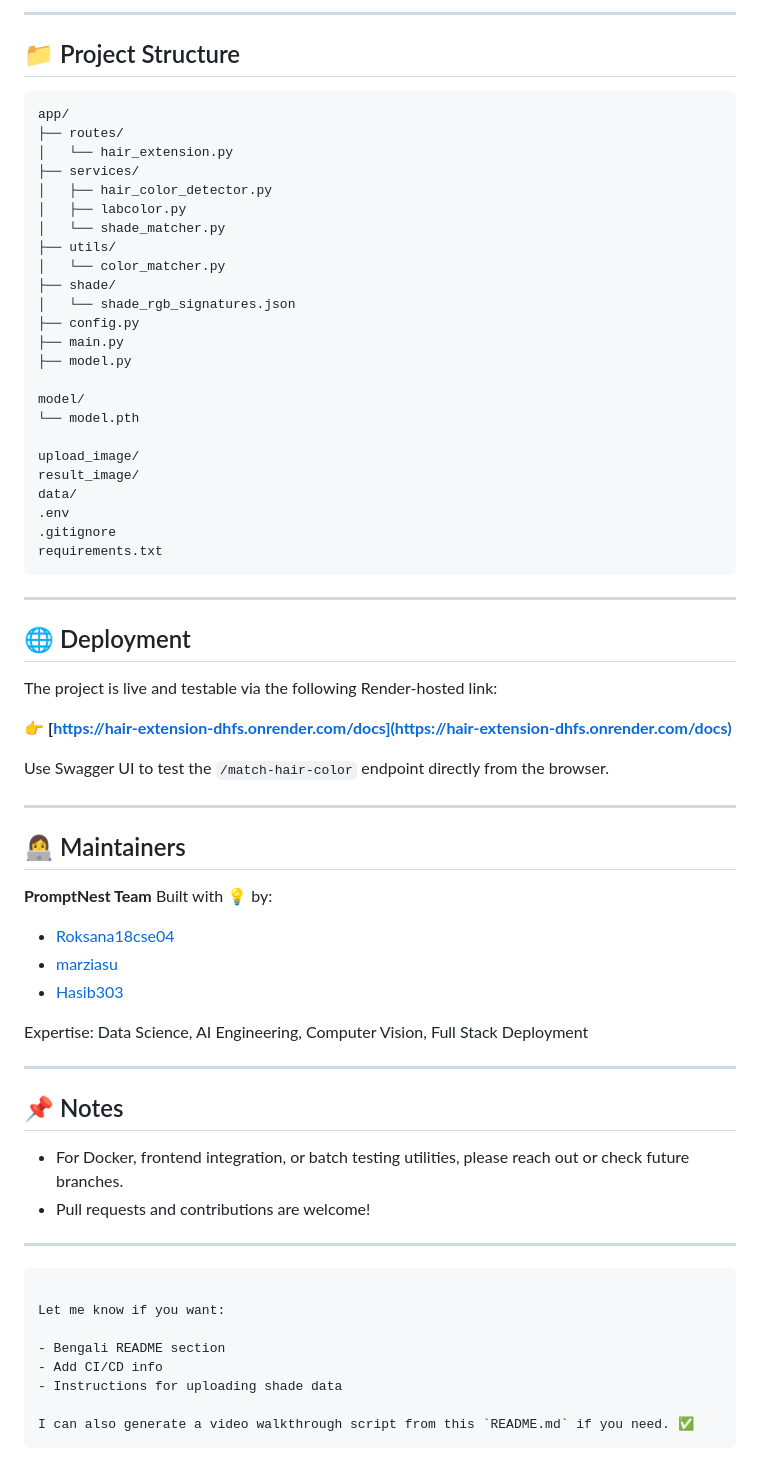
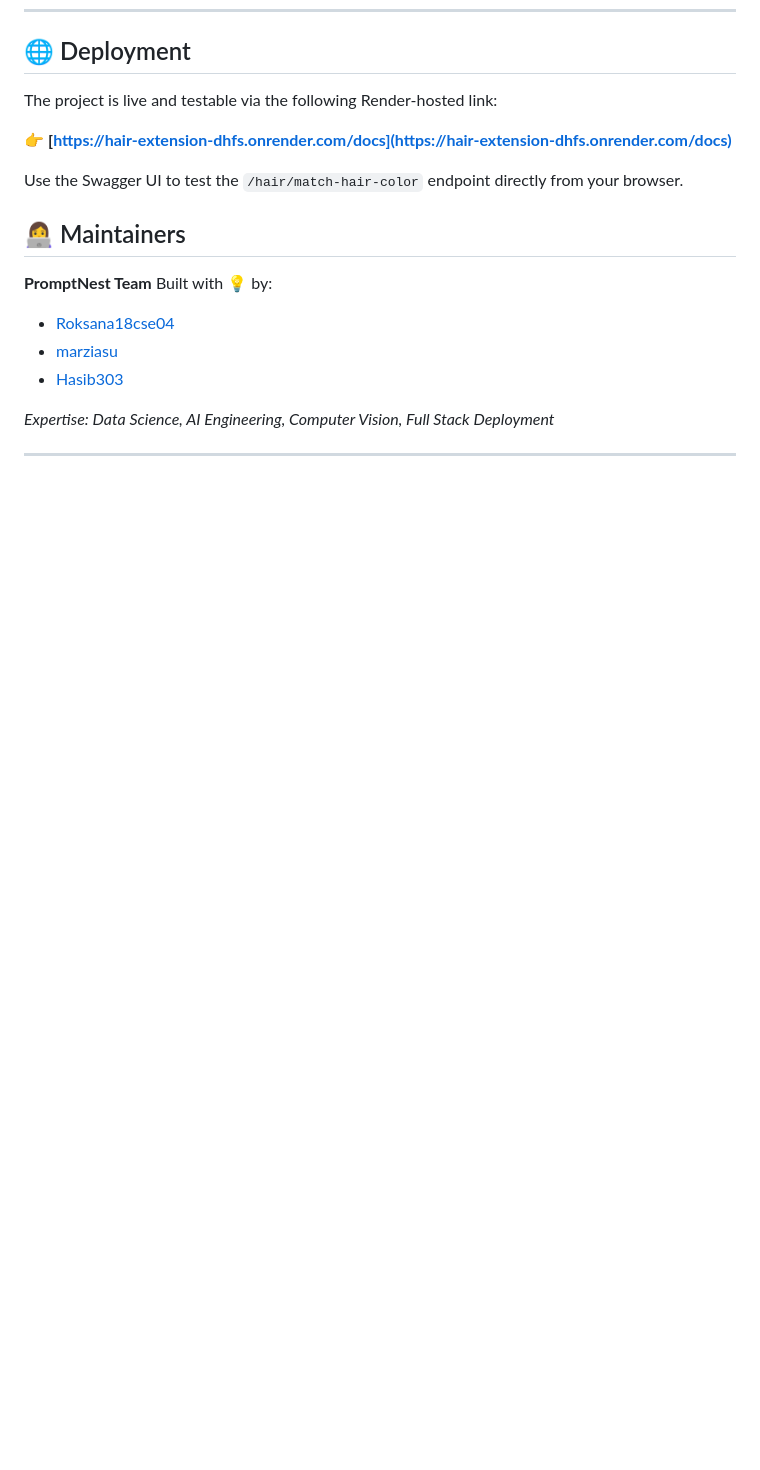
Before and after one commit to softvence-omega/ADVANCE_WHITE_Hair_Extension, a Markdown page: README.md, the part around the change printed below. Rendered like a GitHub page; blank space fills up the shorter version.

````diff
--- a/README.md
+++ b/README.md
@@ -92,73 +153,36 @@ Each shade is built from an average of 3 photos under different lighting conditi
----
-
-## 📁 Project Structure
-
-```
-app/
-├── routes/
-│   └── hair_extension.py
-├── services/
-│   ├── hair_color_detector.py
-│   ├── labcolor.py
-│   └── shade_matcher.py
-├── utils/
-│   └── color_matcher.py
-├── shade/
-│   └── shade_rgb_signatures.json
-├── config.py
-├── main.py
-├── model.py
-
-model/
-└── model.pth
-
-upload_image/
-result_image/
-data/
-.env
-.gitignore
-requirements.txt
-```
-
----
-
 ## 🌐 Deployment
 
 The project is live and testable via the following Render-hosted link:
 
 👉 **[https://hair-extension-dhfs.onrender.com/docs](https://hair-extension-dhfs.onrender.com/docs)**
 
-Use Swagger UI to test the `/match-hair-color` endpoint directly from the browser.
+Use the Swagger UI to test the `/hair/match-hair-color` endpoint directly from your browser.
 
----
+<!-- ---
+
+## 🔮 Future Improvements
+
+-   **Automatic Hair Segmentation:** Integrate more advanced models like SAM (Segment Anything Model) for even more robust performance.
+-   **AR Try-On:** Develop an augmented reality feature to let users preview hair extension shades live on their video feed.
+-   **Admin Dashboard:** Create a simple web interface for uploading and managing hair shade data.
+-   **Frontend Interface:** Build a user-friendly frontend for easier interaction.
+
+--- -->
 
 ## 👩‍💻 Maintainers
 
 **PromptNest Team**
 Built with 💡 by:
 
-* [Roksana18cse04](https://github.com/Roksana18cse04)
-* [marziasu](https://github.com/marziasu)
-* [Hasib303](https://github.com/Hasib303)
+-   [Roksana18cse04](https://github.com/Roksana18cse04)
+-   [marziasu](https://github.com/marziasu)
+-   [Hasib303](https://github.com/Hasib303)
 
-Expertise: Data Science, AI Engineering, Computer Vision, Full Stack Deployment
+*Expertise: Data Science, AI Engineering, Computer Vision, Full Stack Deployment*
 
 ---
 
-## 📌 Notes
+<!-- ## 📌 Notes
 
-* For Docker, frontend integration, or batch testing utilities, please reach out or check future branches.
-* Pull requests and contributions are welcome!
-
----
-
-```
-
-Let me know if you want:
-
-- Bengali README section
-- Add CI/CD info
-- Instructions for uploading shade data
-
-I can also generate a video walkthrough script from this `README.md` if you need. ✅
-```
+-   Pull requests and contributions are welcome!
+-   For Docker support, frontend integration, or batch testing utilities, please check future branches or reach out to the maintainers. -->
````
Also changed, not shown: other parts of README.md (+109 -48 lines).
